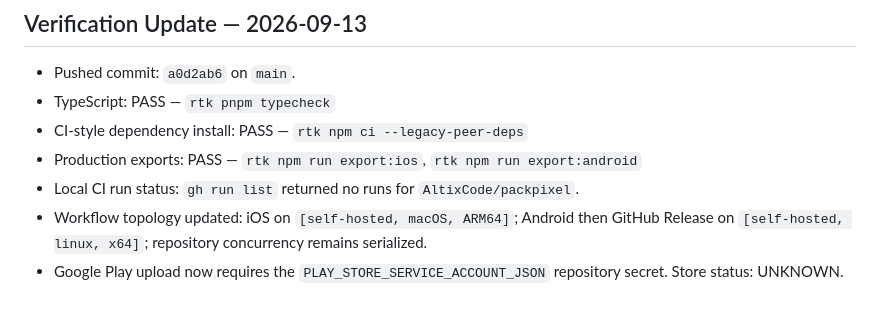
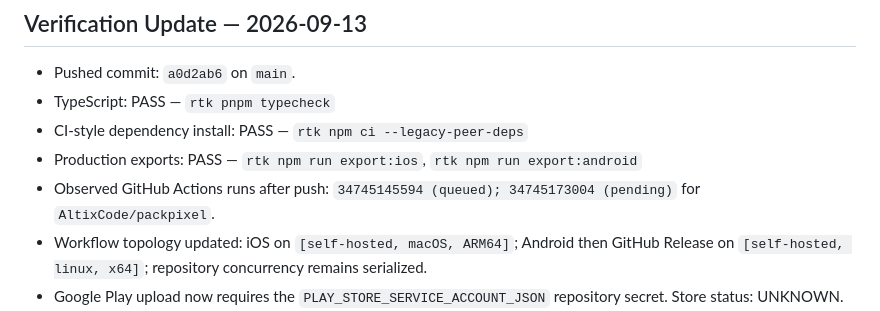
Before and after one commit to AltixCode/packpixel, a Markdown page: HANDOFF.md, the part around the change. Rendered like a GitHub page.

Commit message:
docs: record observed workflow queue

```diff
--- a/HANDOFF.md
+++ b/HANDOFF.md
@@ -48,7 +48,7 @@ None. App 2 (PackPixel) is certified and ready for submission.
 * TypeScript: PASS — `rtk pnpm typecheck`
 * CI-style dependency install: PASS — `rtk npm ci --legacy-peer-deps`
 * Production exports: PASS — `rtk npm run export:ios`, `rtk npm run export:android`
-* Local CI run status: `gh run list` returned no runs for `AltixCode/packpixel`.
+* Observed GitHub Actions runs after push: `34745145594 (queued); 34745173004 (pending)` for `AltixCode/packpixel`.
 * Workflow topology updated: iOS on `[self-hosted, macOS, ARM64]`; Android then GitHub Release on `[self-hosted, linux, x64]`; repository concurrency remains serialized.
 * Google Play upload now requires the `PLAY_STORE_SERVICE_ACCOUNT_JSON` repository secret. Store status: UNKNOWN.
 * Physical simulator/emulator interaction and zero-console-error QA: NOT RUN in this pass.
```
